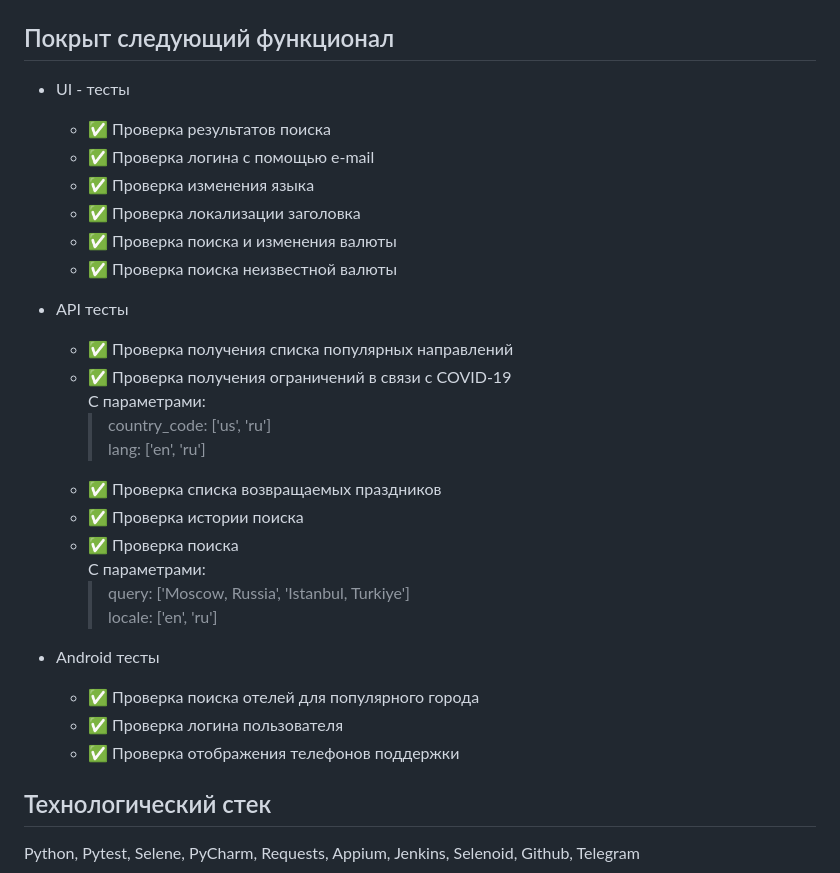
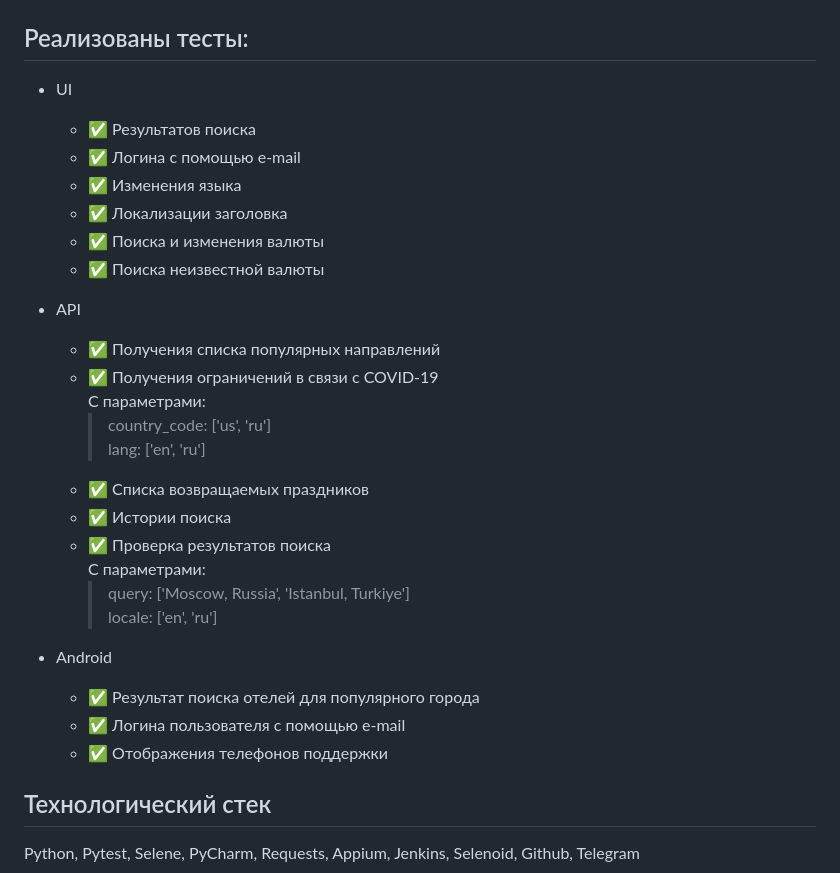
Before and after one commit to Sterphius/ostrovok_tests, a Markdown page: README.md, the part around the change printed below. Rendered like a GitHub page.

```diff
--- a/README.md
+++ b/README.md
@@ -3,33 +3,32 @@
 
 <img src="resources/Ostrovok_logo.png" alt="Ostrovok_logo" border="0" />
 
-## Покрыт следующий функционал
-* UI - тесты
-    * ✅ Проверка результатов поиска
-    * ✅ Проверка логина с помощью e-mail
-    * ✅ Проверка изменения языка
-    * ✅ Проверка локализации заголовка
-    * ✅ Проверка поиска и изменения валюты
-    * ✅ Проверка поиска неизвестной валюты
+## Реализованы тесты:
+* UI
+  * ✅ Результатов поиска
+  * ✅ Логина с помощью e-mail
+  * ✅ Изменения языка
+  * ✅ Локализации заголовка
+  * ✅ Поиска и изменения валюты
+  * ✅ Поиска неизвестной валюты
 
-
-* API тесты
-  * ✅ Проверка получения списка популярных направлений
-  * ✅ Проверка получения ограничений в связи с COVID-19 \
+* API
+  * ✅ Получения списка популярных направлений
+  * ✅ Получения ограничений в связи с COVID-19 \
   С  параметрами:
     > country_code: ['us', 'ru'] \
     > lang: ['en', 'ru']
-  * ✅ Проверка списка возвращаемых праздников
-  * ✅ Проверка истории поиска
-  * ✅ Проверка поиска \
+  * ✅ Списка возвращаемых праздников
+  * ✅ Истории поиска
+  * ✅ Проверка результатов поиска \
     С  параметрами:
     > query: ['Moscow, Russia', 'Istanbul, Turkiye'] \
     > locale: ['en', 'ru']
 
-* Android тесты
-  * ✅ Проверка поиска отелей для популярного города
-  * ✅ Проверка логина пользователя
-  * ✅ Проверка отображения телефонов поддержки
+* Android
+  * ✅ Результат поиска отелей для популярного города
+  * ✅ Логина пользователя с помощью e-mail
+  * ✅ Отображения телефонов поддержки
 
 
 ## Технологический стек
```
Also changed, not shown: other parts of README.md (+3 -6 lines), resources/allure_report.png (added), resources/allure_stats.png (added), resources/elegram_notification.png (added), resources/jenkins_params.png (added), resources/telegram_notification.png (added).
